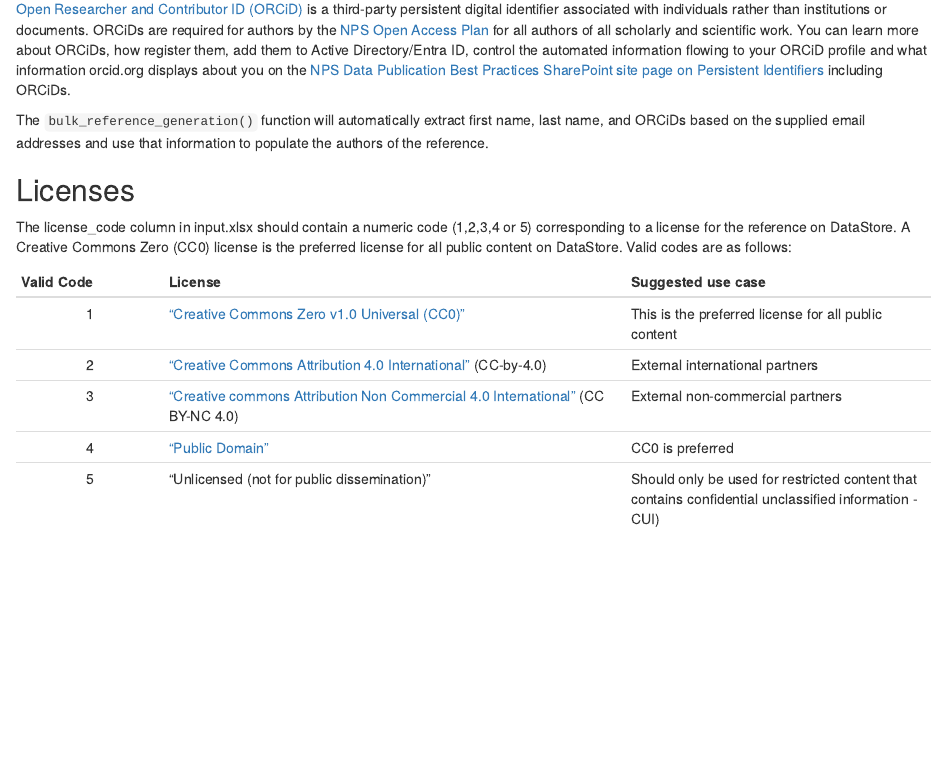
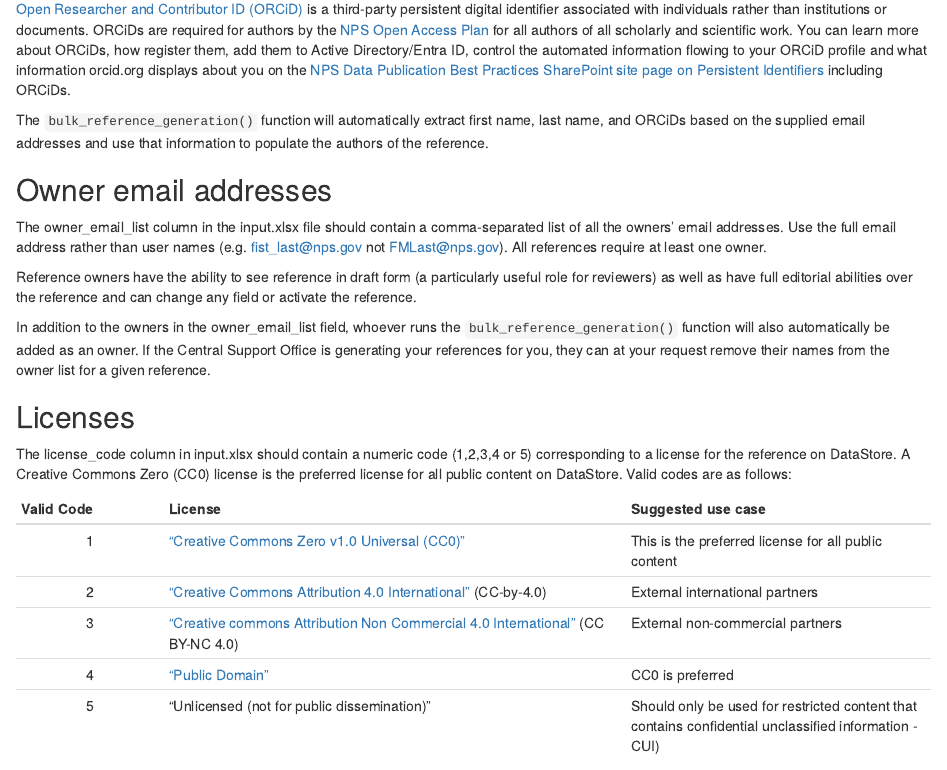
Before and after one commit to RobLBaker/DSbulkUploadR, an R Markdown document (vignettes/articles/03_Populating-the-Input-File.Rmd): the page in a window 1100 px wide, from 2570 px down. Rendered offline with R 4.5, knitr and Pandoc, with nearby package versions.

Commit message:
add documentation for owner_email_list column input

```diff
--- a/vignettes/articles/03_Populating-the-Input-File.Rmd
+++ b/vignettes/articles/03_Populating-the-Input-File.Rmd
@@ -82,6 +82,13 @@
 
 The `bulk_reference_generation()` function will automatically extract first name, last name, and ORCiDs based on the supplied email addresses and use that information to populate the authors of the reference.
 
+## Owner email addresses
+The owner_email_list column in the input.xlsx file should contain a comma-separated list of all the owners' email addresses. Use the full email address rather than user names (e.g. fist_last@nps.gov not FMLast@nps.gov). All references require at least one owner.
+
+Reference owners have the ability to see reference in draft form (a particularly useful role for reviewers) as well as have full editorial abilities over the reference and can change any field or activate the reference.
+
+In addition to the owners in the owner_email_list field, whoever runs the `bulk_reference_generation()` function will also automatically be added as an owner. If the Central Support Office is generating your references for you, they can at your request remove their names from the owner list for a given reference.
+
 ## Licenses
 The license_code column in input.xlsx should contain a numeric code (1,2,3,4 or 5) corresponding to a license for the reference on DataStore. A Creative Commons Zero (CC0) license is the preferred license for all public content on DataStore. Valid codes are as follows:
 
```
